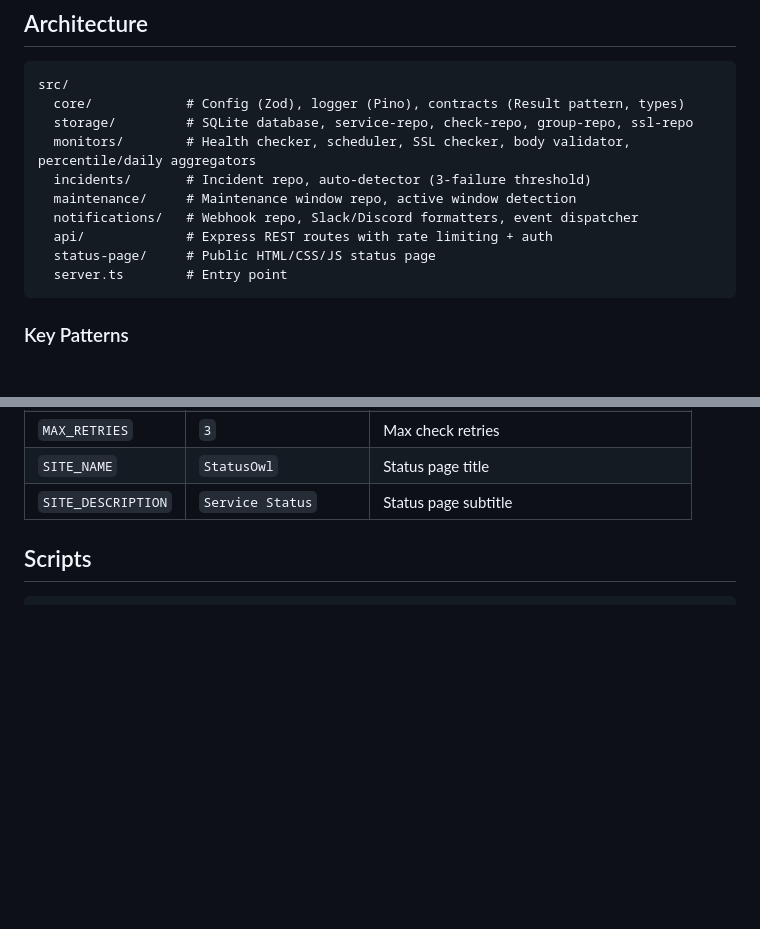
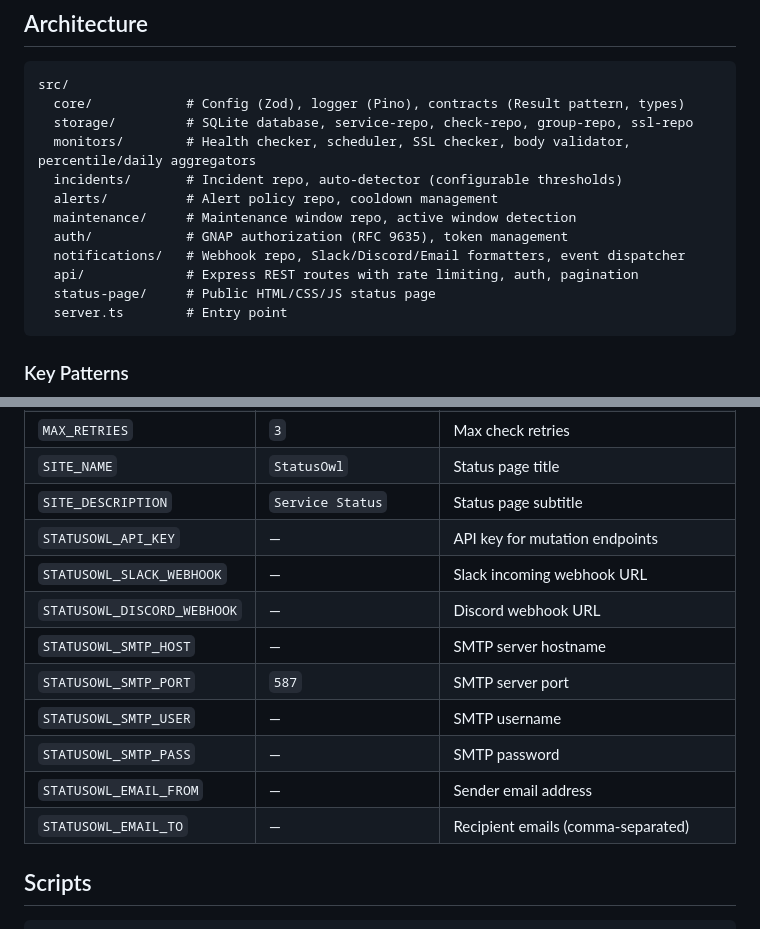
Before and after one commit to twitchyvr/StatusOwl, a Markdown page: README.md, 2 parts joined by grey strips. GitHub-like rendering; blank space fills up the shorter version.

````diff
--- a/README.md
+++ b/README.md
@@ -41,10 +43,12 @@ src/
   core/            # Config (Zod), logger (Pino), contracts (Result pattern, types)
   storage/         # SQLite database, service-repo, check-repo, group-repo, ssl-repo
   monitors/        # Health checker, scheduler, SSL checker, body validator, percentile/daily aggregators
-  incidents/       # Incident repo, auto-detector (3-failure threshold)
+  incidents/       # Incident repo, auto-detector (configurable thresholds)
+  alerts/          # Alert policy repo, cooldown management
   maintenance/     # Maintenance window repo, active window detection
-  notifications/   # Webhook repo, Slack/Discord formatters, event dispatcher
-  api/             # Express REST routes with rate limiting + auth
+  auth/            # GNAP authorization (RFC 9635), token management
+  notifications/   # Webhook repo, Slack/Discord/Email formatters, event dispatcher
+  api/             # Express REST routes with rate limiting, auth, pagination
   status-page/     # Public HTML/CSS/JS status page
   server.ts        # Entry point
 ```
@@ -125,6 +145,15 @@ All settings via environment variables with sensible defaults:
 | `MAX_RETRIES` | `3` | Max check retries |
 | `SITE_NAME` | `StatusOwl` | Status page title |
 | `SITE_DESCRIPTION` | `Service Status` | Status page subtitle |
+| `STATUSOWL_API_KEY` | — | API key for mutation endpoints |
+| `STATUSOWL_SLACK_WEBHOOK` | — | Slack incoming webhook URL |
+| `STATUSOWL_DISCORD_WEBHOOK` | — | Discord webhook URL |
+| `STATUSOWL_SMTP_HOST` | — | SMTP server hostname |
+| `STATUSOWL_SMTP_PORT` | `587` | SMTP server port |
+| `STATUSOWL_SMTP_USER` | — | SMTP username |
+| `STATUSOWL_SMTP_PASS` | — | SMTP password |
+| `STATUSOWL_EMAIL_FROM` | — | Sender email address |
+| `STATUSOWL_EMAIL_TO` | — | Recipient emails (comma-separated) |
 
 ## Scripts
 
````
Also changed, not shown: other parts of README.md (+24 -6 lines), CHANGELOG.md (+20 -0 lines).
